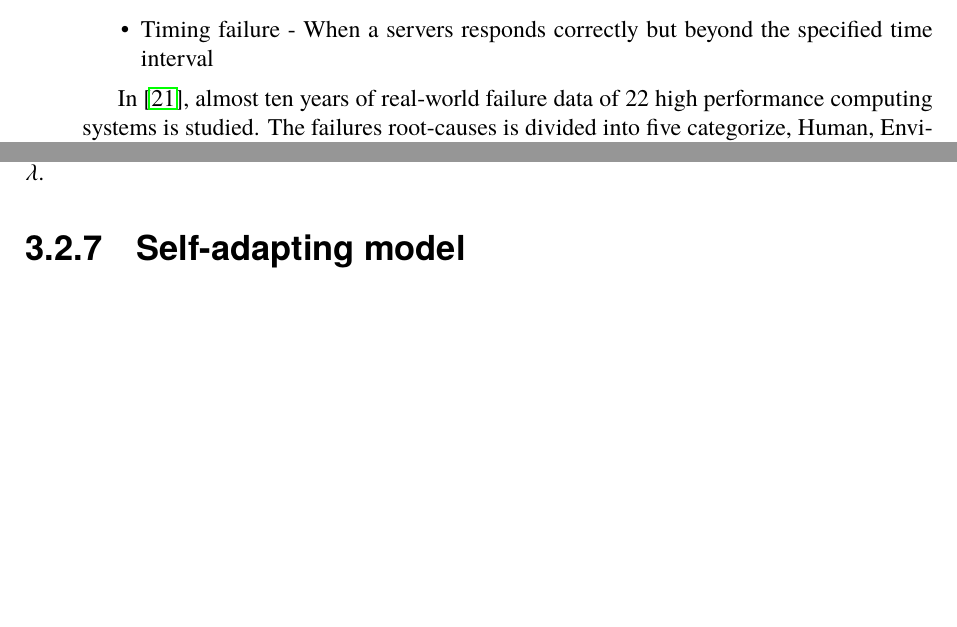
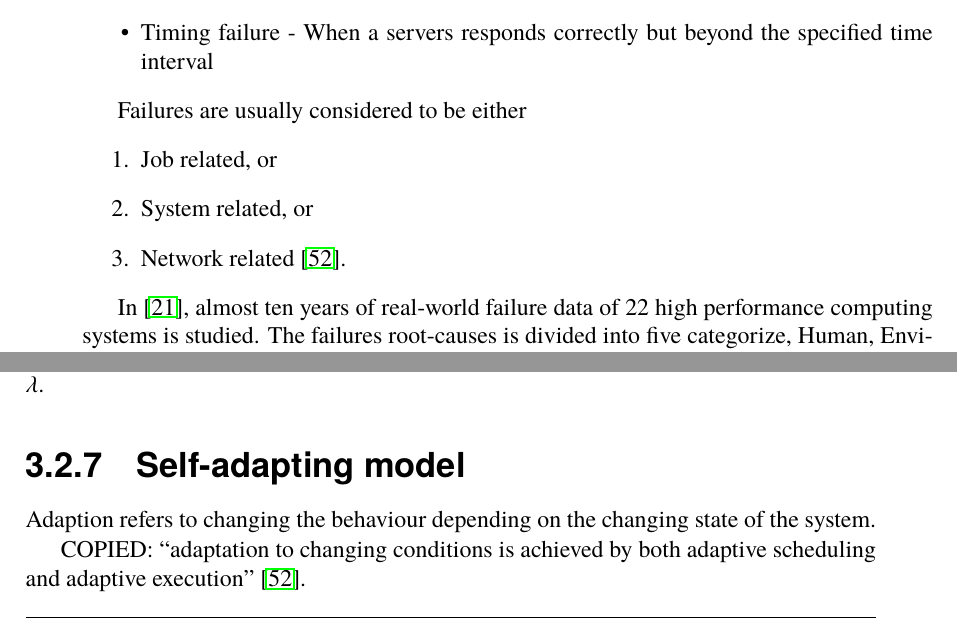
Before and after one commit to PStahl/master_thesis, a LaTeX thesis (report.tex): two parts of pages 15 and 28 of 62, joined at a grey line, cut so that both start at the same text, the shorter picture padded with empty space. Compiled offline with pdfLaTeX.

Commit message:
add failure types

```diff
--- a/report.tex
+++ b/report.tex
@@ -213,6 +213,12 @@ In distributed environments, especially with heterogeneous commodity hardware, s
 \item Timing failure - When a servers responds correctly but beyond the specified time interval
 \end{itemize}
 
+Failures are usually considered to be either
+\begin{enumerate}
+	\item Job related, or
+	\item System related, or
+	\item Network related \cite{evalOfGridRel}.
+\end{enumerate}
 
 In \cite{studyOfFailures}, almost ten years of real-world failure data of 22 high performance computing systems is studied. The failures root-causes is divided into five categorize, Human, Environment, Network, Software and Hardware failure. The computing system can be divided into different hardware types, based on processor/memory chip model. From the data it is seen that hardware failures was the single most common type of failure, ranging from 30 to more than 70 \% depending on hardware type. The second most common failure was software failure where ranging from approximately 10 - 20 \%. But the root cause of 20 - 30 \% of the failures are unknown, which for a majority of the hardware types leaves the possibility that any of the three other types of failure could be the second most common failure.
 \\\\
@@ -636,6 +642,9 @@ which must be fulfilled by the system. Since assuming hetereogenous and non-cons
 The scheduling problem to fulfil a reliability $\lambda$ refers to selecting $n$ nodes on which to place $n$ replicas such as the reliability level of the task, expressed in equation~\ref{eq:task_reliability_2}, exceeds $\lambda$.
 
 \subsection{Self-adapting model}
+Adaption refers to changing the behaviour depending on the changing state of the system. %TODO reference
+
+COPIED: “adaptation to changing conditions is achieved by both adaptive scheduling and adaptive execution” \cite{evalOfGridRel}.
 %TODO
 
 %TODO predict future MTBF? machine learning? cpu, memory usage, network load, etc.
```
Also changed, not shown: report.tex (8 more changed lines).
